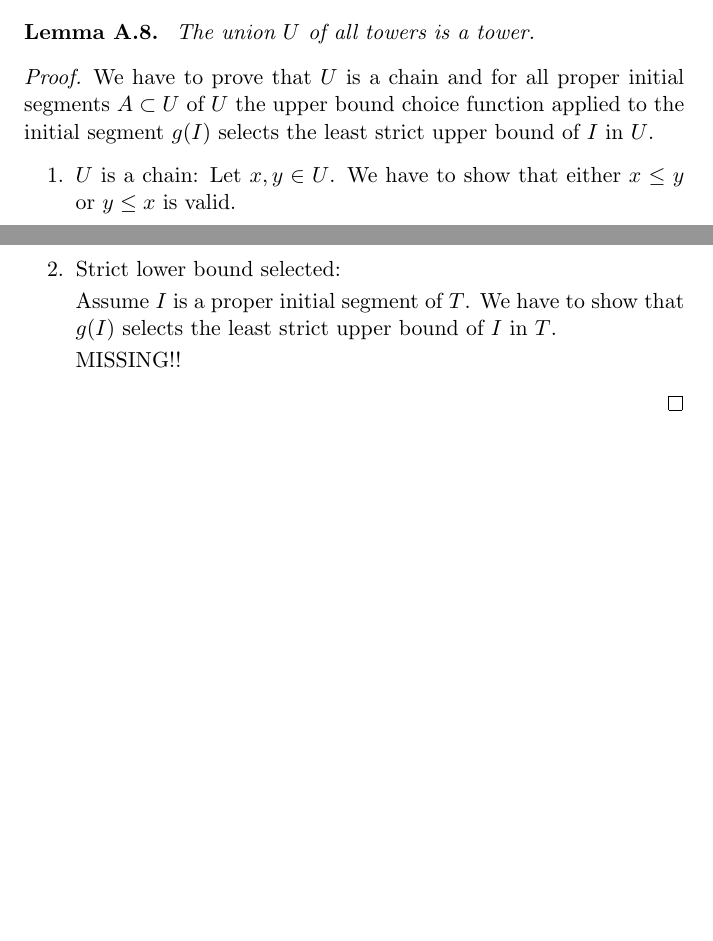
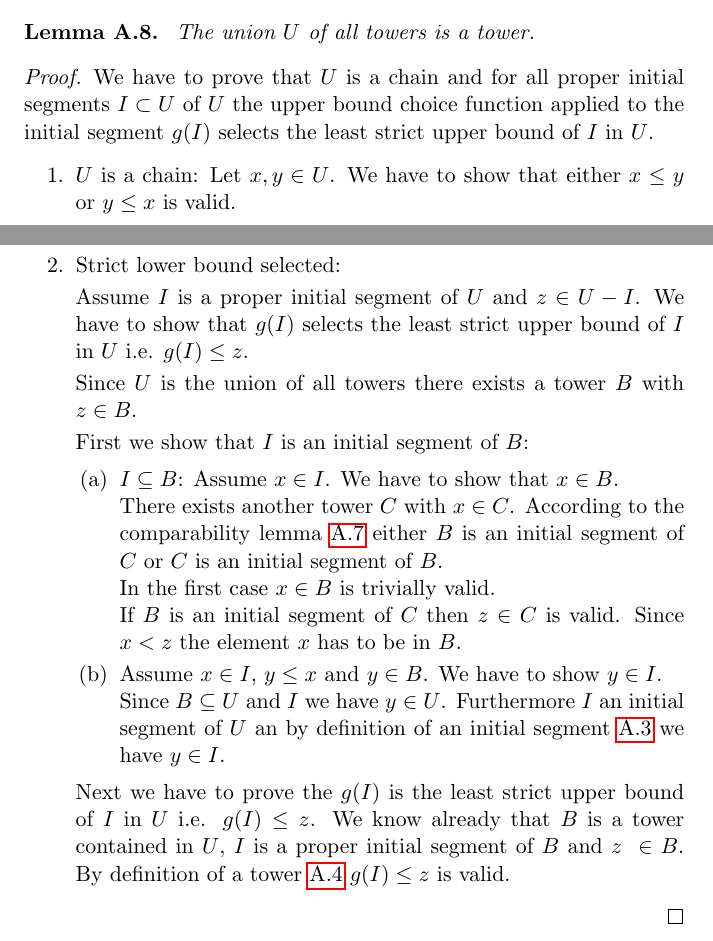
Before and after one commit to hbr/math, a LaTeX document (src/order/ord_main.tex, which reads src/order/ord_ac.tex): two parts of pages 25 and 26 of 27, joined at a grey line, cut so that both start at the same text, the shorter picture padded with empty space. Compiled offline with pdfLaTeX.

Commit message:
Proof: Union of towers is a tower
	modified:   src/order/ord_ac.tex

```diff
--- a/src/order/ord_ac.tex
+++ b/src/order/ord_ac.tex
@@ -221,7 +221,7 @@ empty i.e. a strict upper bound exists.
 
     \begin{proof}
         We have to prove that $U$ is a chain and for all proper initial segments
-        $A \subset U$ of $U$ the upper bound choice function applied to the
+        $I \subset U$ of $U$ the upper bound choice function applied to the
         initial segment $g(I)$ selects the least strict upper bound of $I$ in
         $U$.
 
@@ -241,10 +241,42 @@ empty i.e. a strict upper bound exists.
 
             \item Strict lower bound selected:
 
-                Assume $I$ is a proper initial segment of $T$. We have to show
-                that $g(I)$ selects the least strict upper bound of $I$ in $T$.
+                Assume $I$ is a proper initial segment of $U$ and $z \in U - I$.
+                We have to show that $g(I)$ selects the least strict upper bound
+                of $I$ in $U$ i.e. $g(I) \le z$.
 
-                MISSING!!
+                Since $U$ is the union of all towers there exists a tower $B$
+                with $z \in B$.
+
+                First we show that $I$ is an initial segment of $B$:
+                \begin{enumerate}
+                    \item $I \subseteq B$: Assume $x \in I$. We have to show
+                        that $x \in B$.
+
+                        There exists another tower $C$ with $x \in C$. According
+                        to the comparability lemma~\ref{thmTowersComparable}
+                        either $B$ is an initial segment of $C$ or $C$ is an
+                        initial segment of $B$.
+
+                        In the first case $x \in B$ is trivially valid.
+
+                        If $B$ is an initial segment of $C$ then $z \in C$ is
+                        valid. Since $x < z$ the element $x$ has to be in $B$.
+
+                    \item Assume $x \in I$, $y \le x$ and $y \in B$. We have to
+                        show $y \in I$.
+
+                        Since $B \subseteq U$ and $I$ we have $y \in U$.
+                        Furthermore $I$ an initial segment of $U$ an by
+                        definition of an initial segment~\ref{defInitialSegment}
+                        we have $y \in I$.
+                \end{enumerate}
+
+                Next we have to prove the $g(I)$ is the least strict upper bound
+                of $I$ in $U$ i.e. $g(I) \le z$. We know already that $B$ is a
+                tower contained in $U$, $I$ is a proper initial segment of $B$
+                and $z \in B$. By definition of a tower~\ref{defTower} $g(I) \le
+                z$ is valid.
         \end{enumerate}
     \end{proof}
 \end{lemma}
```
